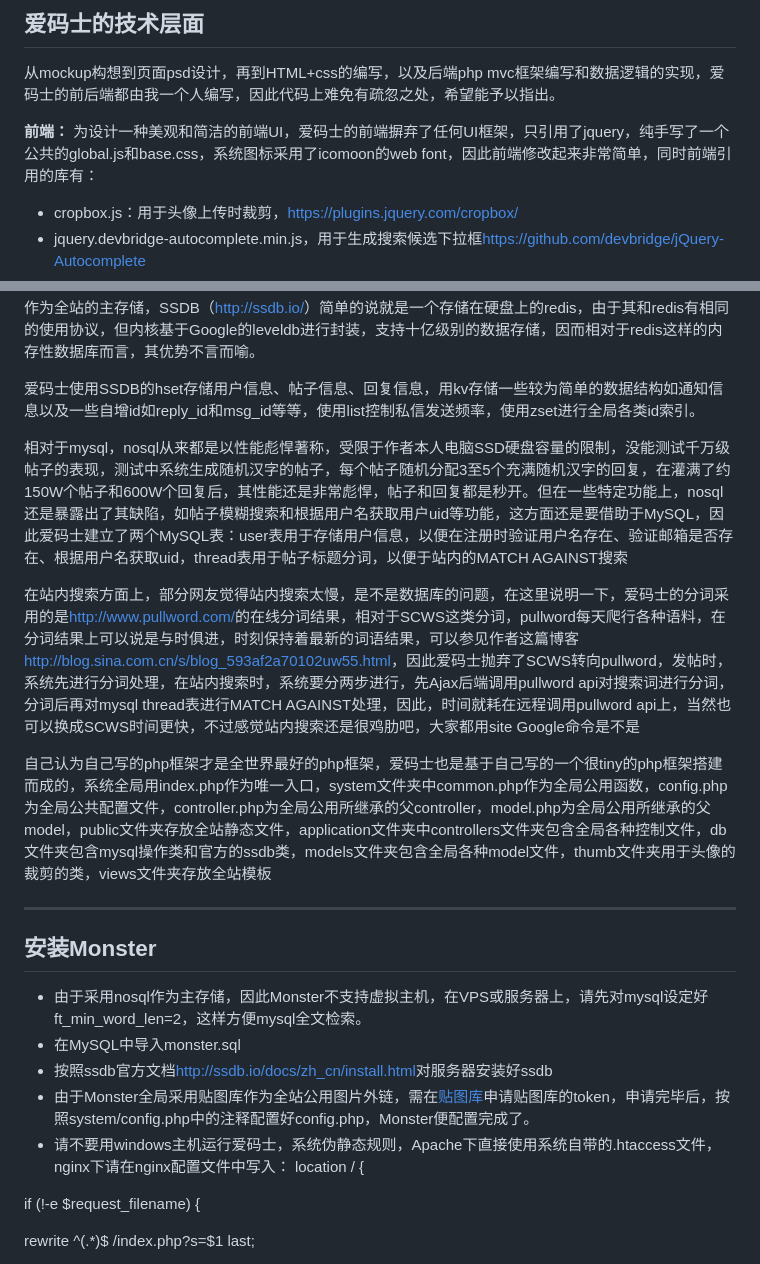
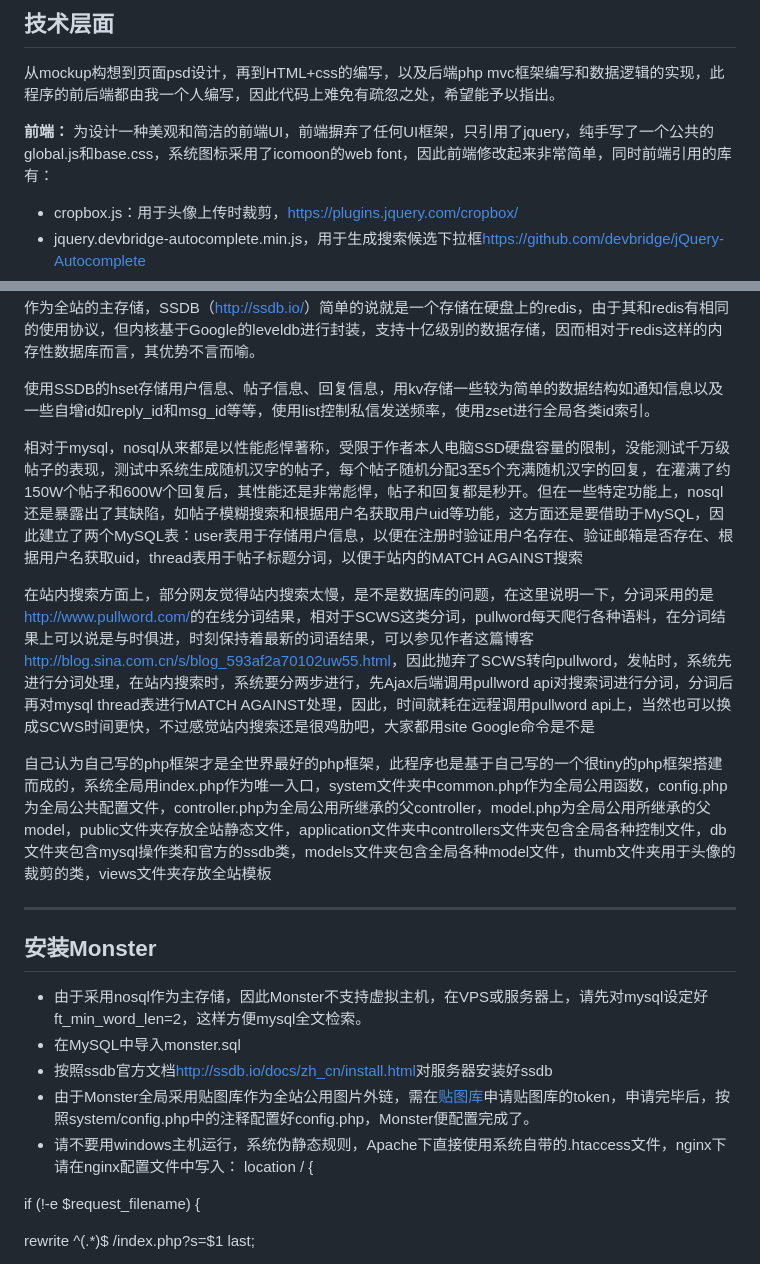
Before and after one commit to shinebay/monster, a Markdown page: README.md, 2 parts joined by grey strips. Drawn GitHub-style.

```diff
--- a/README.md
+++ b/README.md
@@ -2,11 +2,11 @@
 
 
 
-## 爱码士的技术层面 ##
-  从mockup构想到页面psd设计，再到HTML+css的编写，以及后端php mvc框架编写和数据逻辑的实现，爱码士的前后端都由我一个人编写，因此代码上难免有疏忽之处，希望能予以指出。
+## 技术层面 ##
+  从mockup构想到页面psd设计，再到HTML+css的编写，以及后端php mvc框架编写和数据逻辑的实现，此程序的前后端都由我一个人编写，因此代码上难免有疏忽之处，希望能予以指出。
 
 **前端：**
-为设计一种美观和简洁的前端UI，爱码士的前端摒弃了任何UI框架，只引用了jquery，纯手写了一个公共的global.js和base.css，系统图标采用了icomoon的web font，因此前端修改起来非常简单，同时前端引用的库有：
+为设计一种美观和简洁的前端UI，前端摒弃了任何UI框架，只引用了jquery，纯手写了一个公共的global.js和base.css，系统图标采用了icomoon的web font，因此前端修改起来非常简单，同时前端引用的库有：
 
  - cropbox.js：用于头像上传时裁剪，[https://plugins.jquery.com/cropbox/][2]
  - jquery.devbridge-autocomplete.min.js，用于生成搜索候选下拉框[https://github.com/devbridge/jQuery-Autocomplete][3]
@@ -18,13 +18,13 @@
 **后端：**
   架设一个常规的简单论坛，其实大家第一反应也就是MySQL中建立4个表，user表存储用户信息，thread表存储帖子信息，reply表存储回复信息，notification表存储用户通知信息，一个论坛后端数据库就做完了，配合php写点基础验证逻辑，加上个memcache缓存帖子、回复、用户等信息，一个最简单的论坛就架设成了。我这次便想尝试一次全新的数据架构：用NoSQL作为主存储去编写一个论坛，最终选中了SSDB作为全站的主存储，SSDB（[http://ssdb.io/][7]）简单的说就是一个存储在硬盘上的redis，由于其和redis有相同的使用协议，但内核基于Google的leveldb进行封装，支持十亿级别的数据存储，因而相对于redis这样的内存性数据库而言，其优势不言而喻。
 
-  爱码士使用SSDB的hset存储用户信息、帖子信息、回复信息，用kv存储一些较为简单的数据结构如通知信息以及一些自增id如reply_id和msg_id等等，使用list控制私信发送频率，使用zset进行全局各类id索引。
+ 使用SSDB的hset存储用户信息、帖子信息、回复信息，用kv存储一些较为简单的数据结构如通知信息以及一些自增id如reply_id和msg_id等等，使用list控制私信发送频率，使用zset进行全局各类id索引。
 
-  相对于mysql，nosql从来都是以性能彪悍著称，受限于作者本人电脑SSD硬盘容量的限制，没能测试千万级帖子的表现，测试中系统生成随机汉字的帖子，每个帖子随机分配3至5个充满随机汉字的回复，在灌满了约150W个帖子和600W个回复后，其性能还是非常彪悍，帖子和回复都是秒开。但在一些特定功能上，nosql还是暴露出了其缺陷，如帖子模糊搜索和根据用户名获取用户uid等功能，这方面还是要借助于MySQL，因此爱码士建立了两个MySQL表：user表用于存储用户信息，以便在注册时验证用户名存在、验证邮箱是否存在、根据用户名获取uid，thread表用于帖子标题分词，以便于站内的MATCH AGAINST搜索
+  相对于mysql，nosql从来都是以性能彪悍著称，受限于作者本人电脑SSD硬盘容量的限制，没能测试千万级帖子的表现，测试中系统生成随机汉字的帖子，每个帖子随机分配3至5个充满随机汉字的回复，在灌满了约150W个帖子和600W个回复后，其性能还是非常彪悍，帖子和回复都是秒开。但在一些特定功能上，nosql还是暴露出了其缺陷，如帖子模糊搜索和根据用户名获取用户uid等功能，这方面还是要借助于MySQL，因此建立了两个MySQL表：user表用于存储用户信息，以便在注册时验证用户名存在、验证邮箱是否存在、根据用户名获取uid，thread表用于帖子标题分词，以便于站内的MATCH AGAINST搜索
 
-  在站内搜索方面上，部分网友觉得站内搜索太慢，是不是数据库的问题，在这里说明一下，爱码士的分词采用的是[http://www.pullword.com/][8]的在线分词结果，相对于SCWS这类分词，pullword每天爬行各种语料，在分词结果上可以说是与时俱进，时刻保持着最新的词语结果，可以参见作者这篇博客[http://blog.sina.com.cn/s/blog_593af2a70102uw55.html][9]，因此爱码士抛弃了SCWS转向pullword，发帖时，系统先进行分词处理，在站内搜索时，系统要分两步进行，先Ajax后端调用pullword api对搜索词进行分词，分词后再对mysql thread表进行MATCH AGAINST处理，因此，时间就耗在远程调用pullword api上，当然也可以换成SCWS时间更快，不过感觉站内搜索还是很鸡肋吧，大家都用site Google命令是不是
+  在站内搜索方面上，部分网友觉得站内搜索太慢，是不是数据库的问题，在这里说明一下，分词采用的是[http://www.pullword.com/][8]的在线分词结果，相对于SCWS这类分词，pullword每天爬行各种语料，在分词结果上可以说是与时俱进，时刻保持着最新的词语结果，可以参见作者这篇博客[http://blog.sina.com.cn/s/blog_593af2a70102uw55.html][9]，因此抛弃了SCWS转向pullword，发帖时，系统先进行分词处理，在站内搜索时，系统要分两步进行，先Ajax后端调用pullword api对搜索词进行分词，分词后再对mysql thread表进行MATCH AGAINST处理，因此，时间就耗在远程调用pullword api上，当然也可以换成SCWS时间更快，不过感觉站内搜索还是很鸡肋吧，大家都用site Google命令是不是
 
-  自己认为自己写的php框架才是全世界最好的php框架，爱码士也是基于自己写的一个很tiny的php框架搭建而成的，系统全局用index.php作为唯一入口，system文件夹中common.php作为全局公用函数，config.php为全局公共配置文件，controller.php为全局公用所继承的父controller，model.php为全局公用所继承的父model，public文件夹存放全站静态文件，application文件夹中controllers文件夹包含全局各种控制文件，db文件夹包含mysql操作类和官方的ssdb类，models文件夹包含全局各种model文件，thumb文件夹用于头像的裁剪的类，views文件夹存放全站模板
+  自己认为自己写的php框架才是全世界最好的php框架，此程序也是基于自己写的一个很tiny的php框架搭建而成的，系统全局用index.php作为唯一入口，system文件夹中common.php作为全局公用函数，config.php为全局公共配置文件，controller.php为全局公用所继承的父controller，model.php为全局公用所继承的父model，public文件夹存放全站静态文件，application文件夹中controllers文件夹包含全局各种控制文件，db文件夹包含mysql操作类和官方的ssdb类，models文件夹包含全局各种model文件，thumb文件夹用于头像的裁剪的类，views文件夹存放全站模板
 
 
 
@@ -35,7 +35,7 @@
  - 在MySQL中导入monster.sql
  - 按照ssdb官方文档[http://ssdb.io/docs/zh_cn/install.html][10]对服务器安装好ssdb
  - 由于Monster全局采用贴图库作为全站公用图片外链，需在[贴图库][11]申请贴图库的token，申请完毕后，按照system/config.php中的注释配置好config.php，Monster便配置完成了。
- - 请不要用windows主机运行爱码士，系统伪静态规则，Apache下直接使用系统自带的.htaccess文件，nginx下请在nginx配置文件中写入：
+ - 请不要用windows主机运行，系统伪静态规则，Apache下直接使用系统自带的.htaccess文件，nginx下请在nginx配置文件中写入：
  location / {
 
  if (!-e $request_filename) {
```
